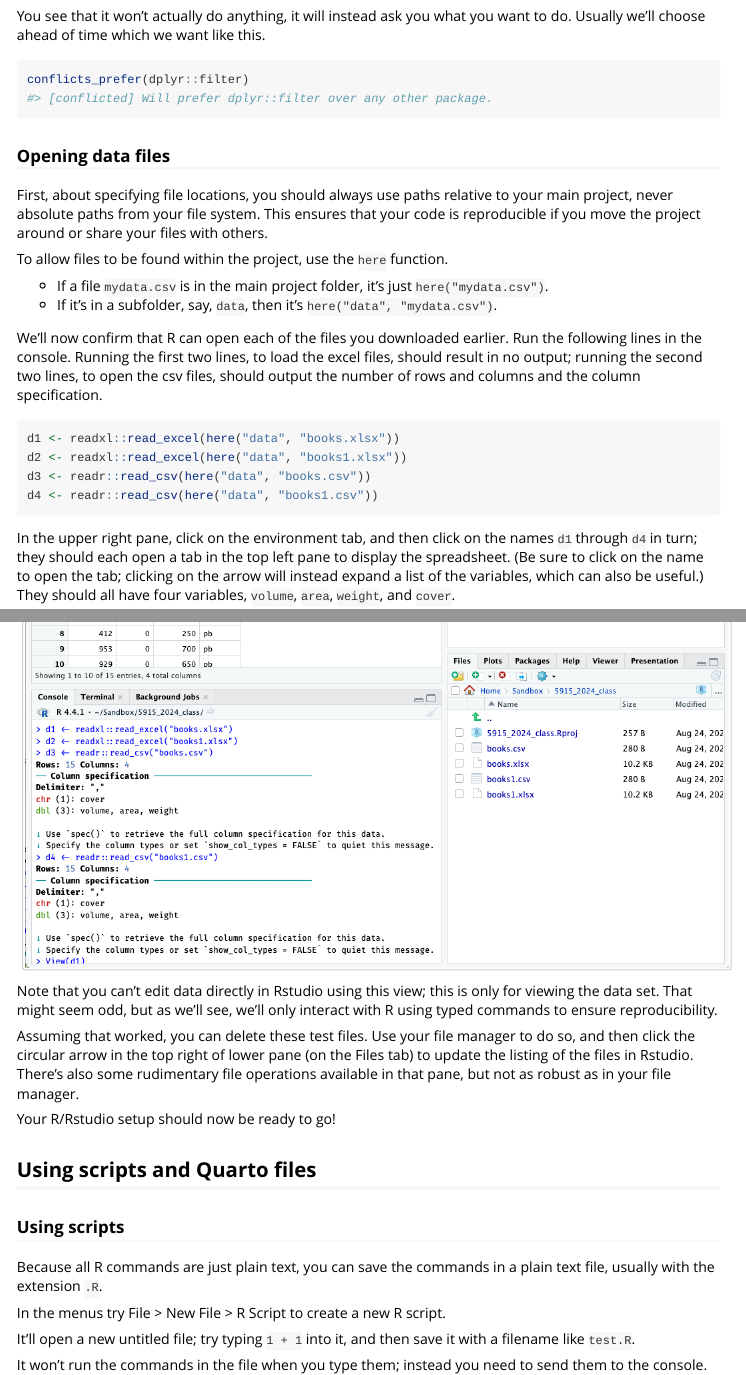
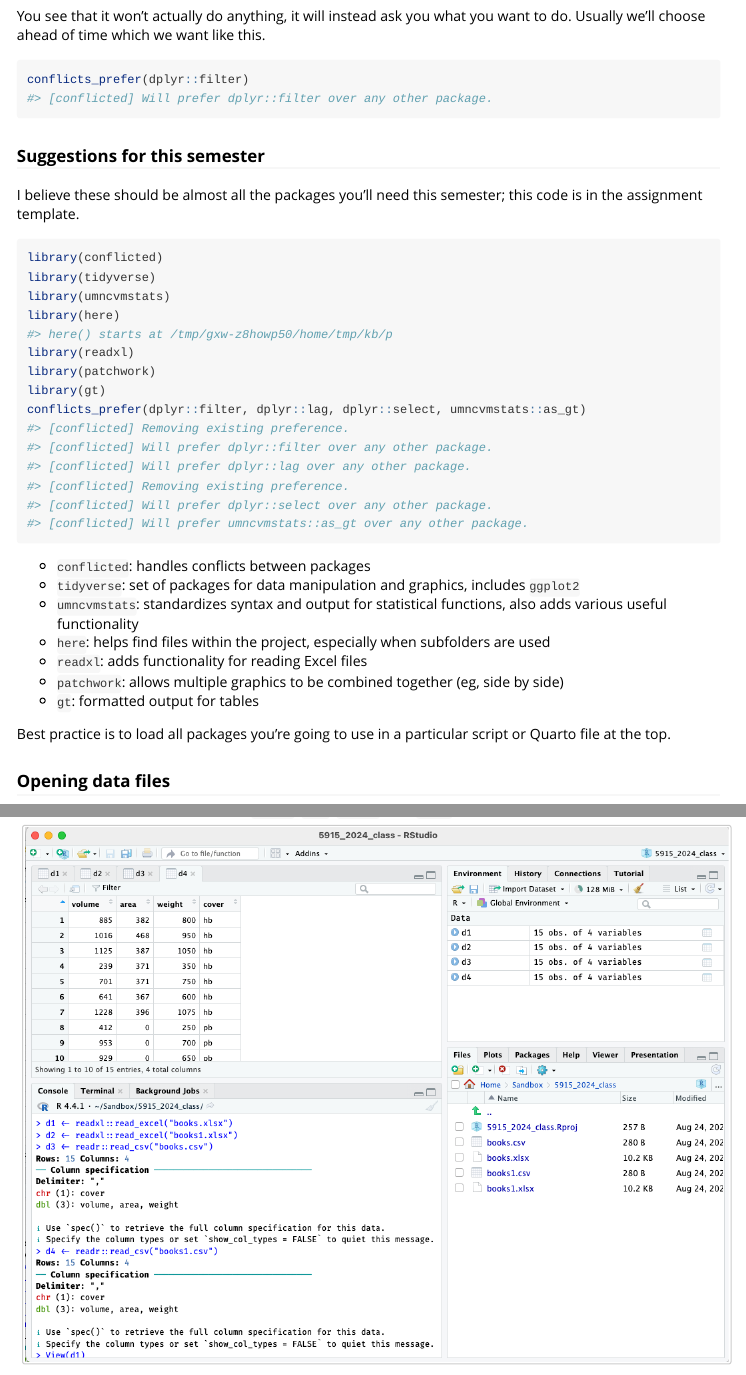
Before and after one commit to AaronRendahl/umncvmstats, an R Markdown document (vignettes/setup.Rmd): the page in a window 1100 px wide, from 6330 px down, and a second part further down, joined at a grey line. Rendered offline with R 4.5, knitr and Pandoc, with nearby package versions.

Commit message:
add full recommended package list

````diff
--- a/vignettes/setup.Rmd
+++ b/vignettes/setup.Rmd
@@ -286,6 +286,31 @@ You see that it won't actually do anything, it will instead ask you what you wan
 conflicts_prefer(dplyr::filter)
 ```
 
+### Suggestions for this semester
+
+I believe these should be almost all the packages you'll need this semester; this code is in the assignment template.
+
+```{r}
+library(conflicted)
+library(tidyverse)
+library(umncvmstats)
+library(here)
+library(readxl)
+library(patchwork)
+library(gt)
+conflicts_prefer(dplyr::filter, dplyr::lag, dplyr::select, umncvmstats::as_gt)
+```
+
+- `conflicted`: handles conflicts between packages
+- `tidyverse`: set of packages for data manipulation and graphics, includes `ggplot2`
+- `umncvmstats`: standardizes syntax and output for statistical functions, also adds various useful functionality
+- `here`: helps find files within the project, especially when subfolders are used
+- `readxl`: adds functionality for reading Excel files
+- `patchwork`: allows multiple graphics to be combined together (eg, side by side)
+- `gt`: formatted output for tables
+
+Best practice is to load all packages you're going to use in a particular script or Quarto file at the top.
+
 ### Opening data files
 
 First, about specifying file locations, you should always use paths relative to your main project, never absolute paths from your file system. This ensures that your code is reproducible if you move the project around or share your files with others.
````
